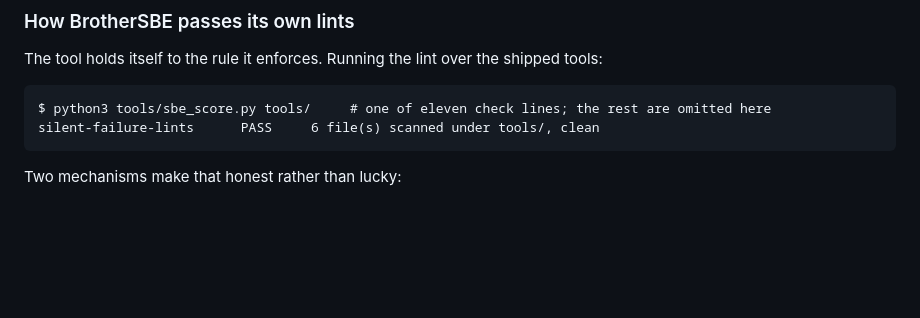
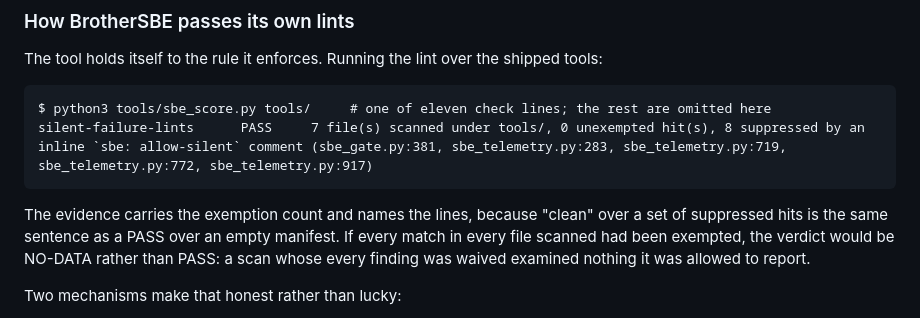
Before and after one commit to khalilmaaouni/BrotherSBE, a Markdown page: docs/guides/02-the-gates-in-practice.md, the part around one of its changes. Drawn GitHub-style; blank space fills up the shorter version.

````diff
--- a/docs/guides/02-the-gates-in-practice.md
+++ b/docs/guides/02-the-gates-in-practice.md
@@ -465,8 +476,14 @@ The tool holds itself to the rule it enforces. Running the lint over the shipped
 
 ```
 $ python3 tools/sbe_score.py tools/     # one of eleven check lines; the rest are omitted here
-silent-failure-lints      PASS     6 file(s) scanned under tools/, clean
+silent-failure-lints      PASS     7 file(s) scanned under tools/, 0 unexempted hit(s), 8 suppressed by an inline `sbe: allow-silent` comment (sbe_gate.py:381, sbe_telemetry.py:283, sbe_telemetry.py:719, sbe_telemetry.py:772, sbe_telemetry.py:917)
 ```
+
+The evidence carries the exemption count and names the lines, because "clean" over
+a set of suppressed hits is the same sentence as a PASS over an empty manifest. If
+every match in every file scanned had been exempted, the verdict would be NO-DATA
+rather than PASS: a scan whose every finding was waived examined nothing it was
+allowed to report.
 
 Two mechanisms make that honest rather than lucky:
 
````
Also changed, not shown: other parts of docs/guides/02-the-gates-in-practice.md (+22 -11 lines).
